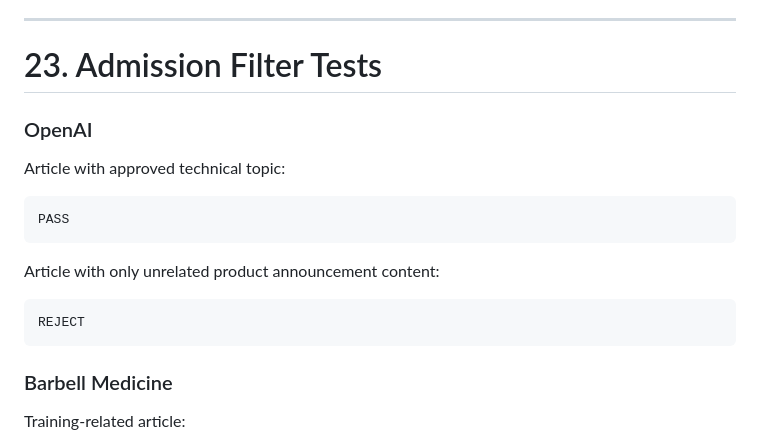
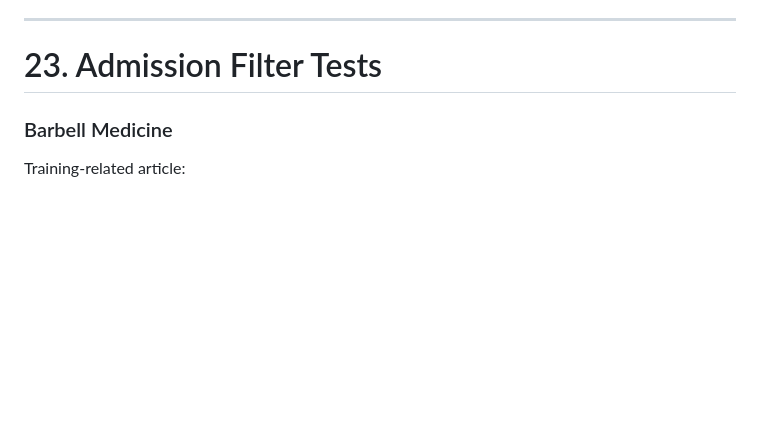
Before and after one commit to irodriguez-io/News-Agregator, a Markdown page: docs/v1/09-testing-acceptance.md, the part around the change. Drawn GitHub-style; blank space fills up the shorter version.

````diff
--- a/docs/v1/09-testing-acceptance.md
+++ b/docs/v1/09-testing-acceptance.md
@@ -611,20 +611,6 @@ Forced tags must:
 ---
 
 # 23. Admission Filter Tests
-
-### OpenAI
-
-Article with approved technical topic:
-
-```text
-PASS
-```
-
-Article with only unrelated product announcement content:
-
-```text
-REJECT
-```
 
 ### Barbell Medicine
 
````
Also changed, not shown: docs/v1/07-pipeline-deployment.md (+2 -2 lines), 1 other file.
